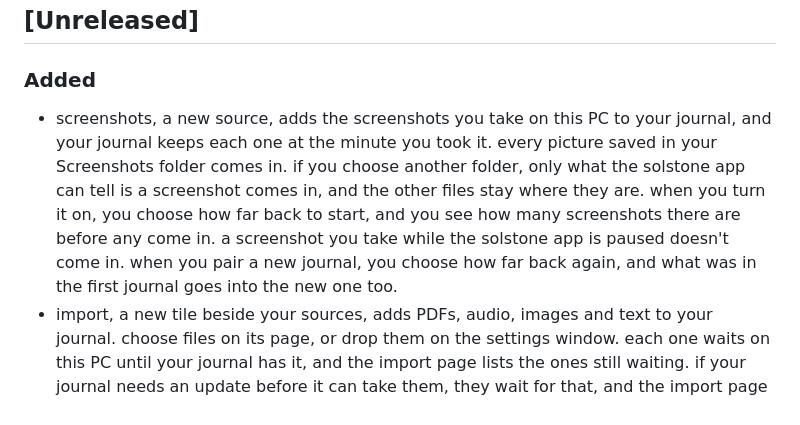
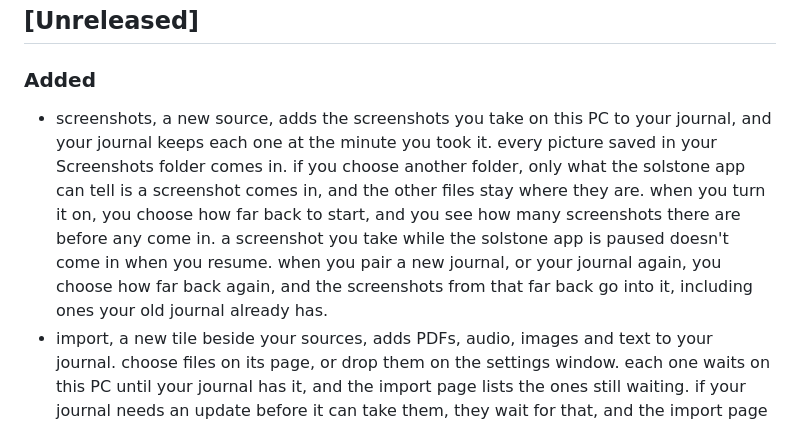
Before and after one commit to solpbc/solstone-windows, a Markdown page: CHANGELOG.md, the part around the change. Drawn GitHub-style.

Commit message:
Say in the release note what a pause and a new pairing do to screenshots

```diff
--- a/CHANGELOG.md
+++ b/CHANGELOG.md
@@ -8,7 +8,7 @@ All notable changes to `solstone-windows` are recorded here. The format follows
 
 ### Added
 
-- screenshots, a new source, adds the screenshots you take on this PC to your journal, and your journal keeps each one at the minute you took it. every picture saved in your Screenshots folder comes in. if you choose another folder, only what the solstone app can tell is a screenshot comes in, and the other files stay where they are. when you turn it on, you choose how far back to start, and you see how many screenshots there are before any come in. a screenshot you take while the solstone app is paused doesn't come in. when you pair a new journal, you choose how far back again, and what was in the first journal goes into the new one too.
+- screenshots, a new source, adds the screenshots you take on this PC to your journal, and your journal keeps each one at the minute you took it. every picture saved in your Screenshots folder comes in. if you choose another folder, only what the solstone app can tell is a screenshot comes in, and the other files stay where they are. when you turn it on, you choose how far back to start, and you see how many screenshots there are before any come in. a screenshot you take while the solstone app is paused doesn't come in when you resume. when you pair a new journal, or your journal again, you choose how far back again, and the screenshots from that far back go into it, including ones your old journal already has.
 - import, a new tile beside your sources, adds PDFs, audio, images and text to your journal. choose files on its page, or drop them on the settings window. each one waits on this PC until your journal has it, and the import page lists the ones still waiting. if your journal needs an update before it can take them, they wait for that, and the import page says so. a journal on a windows PC takes them once it's up to date. until then, each file shows what your journal said and stays on this PC.
 
 ### Changed
```
